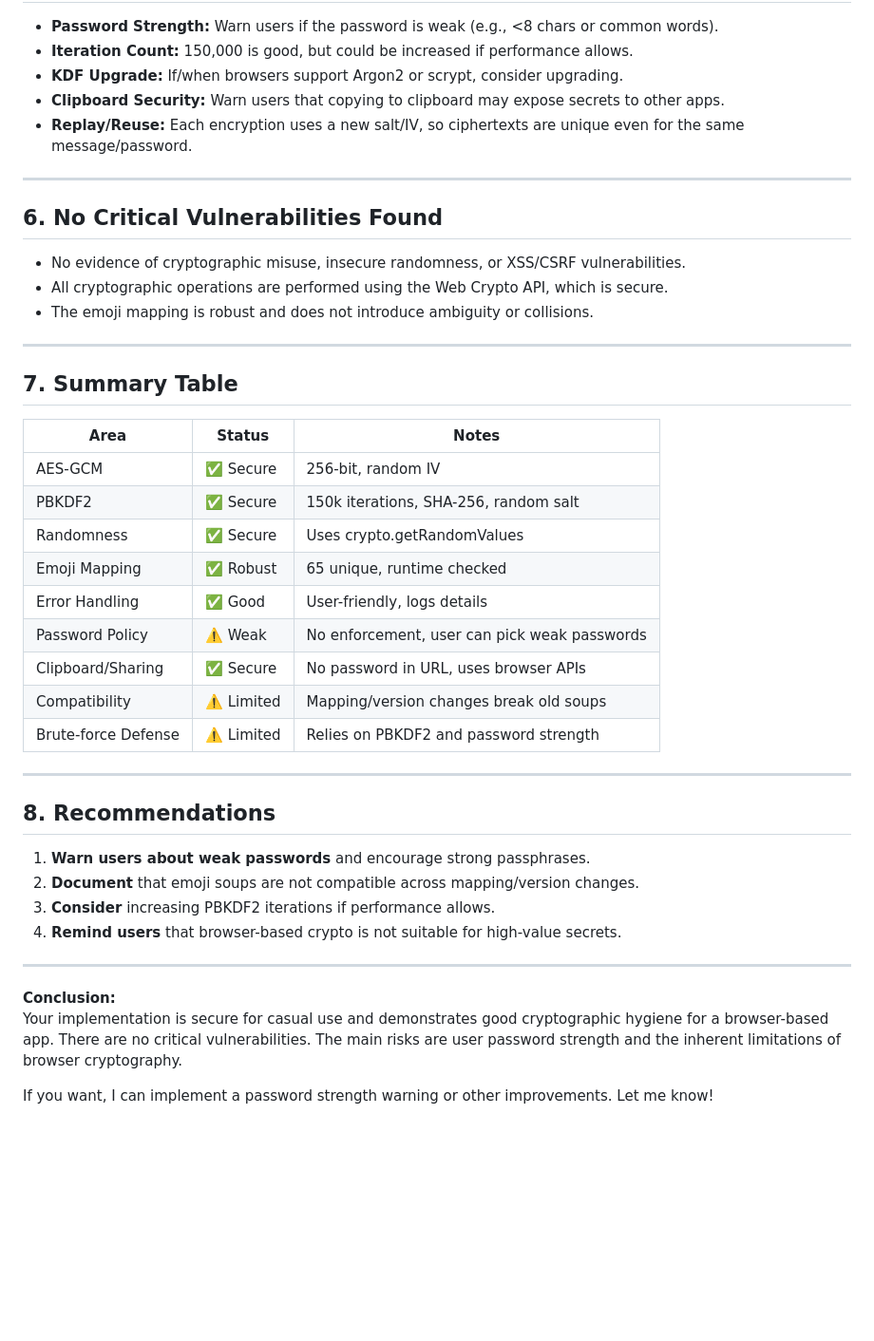
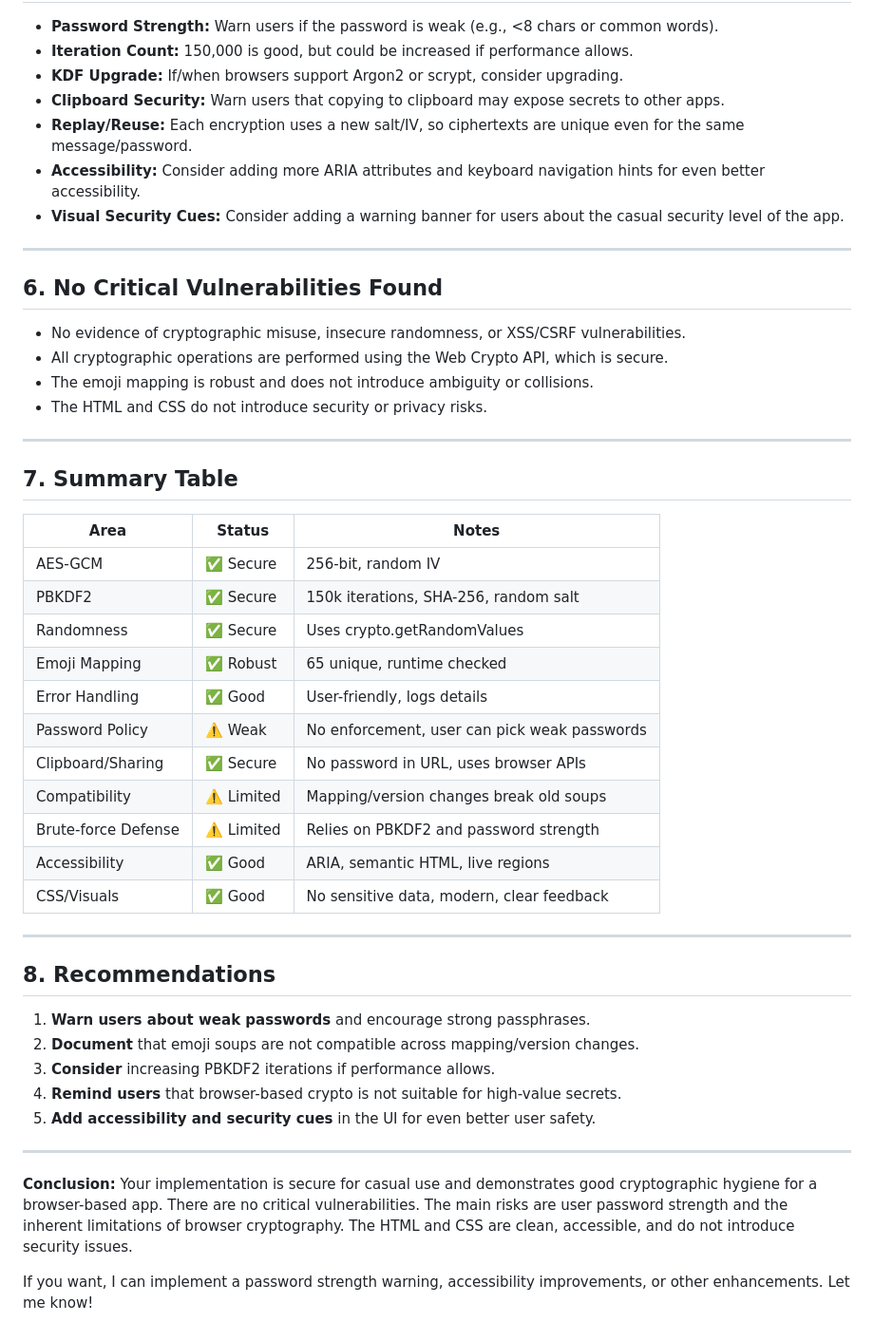
Before and after one commit to ramiz4/emoji-soup, a Markdown page: SECURITY_AUDIT.md, the part around the change printed below. Shown: that part at 95% size. Rendered like a GitHub page; blank space fills up the shorter version.

```diff
--- a/SECURITY_AUDIT.md
+++ b/SECURITY_AUDIT.md
@@ -57,6 +63,8 @@
 - **KDF Upgrade:** If/when browsers support Argon2 or scrypt, consider upgrading.
 - **Clipboard Security:** Warn users that copying to clipboard may expose secrets to other apps.
 - **Replay/Reuse:** Each encryption uses a new salt/IV, so ciphertexts are unique even for the same message/password.
+- **Accessibility:** Consider adding more ARIA attributes and keyboard navigation hints for even better accessibility.
+- **Visual Security Cues:** Consider adding a warning banner for users about the casual security level of the app.
 
 ---
 
@@ -65,22 +73,25 @@
 - No evidence of cryptographic misuse, insecure randomness, or XSS/CSRF vulnerabilities.
 - All cryptographic operations are performed using the Web Crypto API, which is secure.
 - The emoji mapping is robust and does not introduce ambiguity or collisions.
+- The HTML and CSS do not introduce security or privacy risks.
 
 ---
 
 ## 7. Summary Table
 
-| Area                | Status      | Notes                                                      |
-|---------------------|-------------|------------------------------------------------------------|
-| AES-GCM             | ✅ Secure   | 256-bit, random IV                                         |
-| PBKDF2              | ✅ Secure   | 150k iterations, SHA-256, random salt                      |
-| Randomness          | ✅ Secure   | Uses crypto.getRandomValues                                |
-| Emoji Mapping       | ✅ Robust   | 65 unique, runtime checked                                 |
-| Error Handling      | ✅ Good     | User-friendly, logs details                                |
-| Password Policy     | ⚠️ Weak    | No enforcement, user can pick weak passwords               |
-| Clipboard/Sharing   | ✅ Secure   | No password in URL, uses browser APIs                      |
-| Compatibility       | ⚠️ Limited | Mapping/version changes break old soups                    |
-| Brute-force Defense | ⚠️ Limited | Relies on PBKDF2 and password strength                     |
+| Area                | Status     | Notes                                        |
+| ------------------- | ---------- | -------------------------------------------- |
+| AES-GCM             | ✅ Secure  | 256-bit, random IV                           |
+| PBKDF2              | ✅ Secure  | 150k iterations, SHA-256, random salt        |
+| Randomness          | ✅ Secure  | Uses crypto.getRandomValues                  |
+| Emoji Mapping       | ✅ Robust  | 65 unique, runtime checked                   |
+| Error Handling      | ✅ Good    | User-friendly, logs details                  |
+| Password Policy     | ⚠️ Weak    | No enforcement, user can pick weak passwords |
+| Clipboard/Sharing   | ✅ Secure  | No password in URL, uses browser APIs        |
+| Compatibility       | ⚠️ Limited | Mapping/version changes break old soups      |
+| Brute-force Defense | ⚠️ Limited | Relies on PBKDF2 and password strength       |
+| Accessibility       | ✅ Good    | ARIA, semantic HTML, live regions            |
+| CSS/Visuals         | ✅ Good    | No sensitive data, modern, clear feedback    |
 
 ---
 
@@ -90,10 +101,11 @@
 2. **Document** that emoji soups are not compatible across mapping/version changes.
 3. **Consider** increasing PBKDF2 iterations if performance allows.
 4. **Remind users** that browser-based crypto is not suitable for high-value secrets.
+5. **Add accessibility and security cues** in the UI for even better user safety.
 
 ---
 
 **Conclusion:**
-Your implementation is secure for casual use and demonstrates good cryptographic hygiene for a browser-based app. There are no critical vulnerabilities. The main risks are user password strength and the inherent limitations of browser cryptography.
+Your implementation is secure for casual use and demonstrates good cryptographic hygiene for a browser-based app. There are no critical vulnerabilities. The main risks are user password strength and the inherent limitations of browser cryptography. The HTML and CSS are clean, accessible, and do not introduce security issues.
 
-If you want, I can implement a password strength warning or other improvements. Let me know!
+If you want, I can implement a password strength warning, accessibility improvements, or other enhancements. Let me know!
```
Also changed, not shown: other parts of SECURITY_AUDIT.md (+16 -10 lines).
